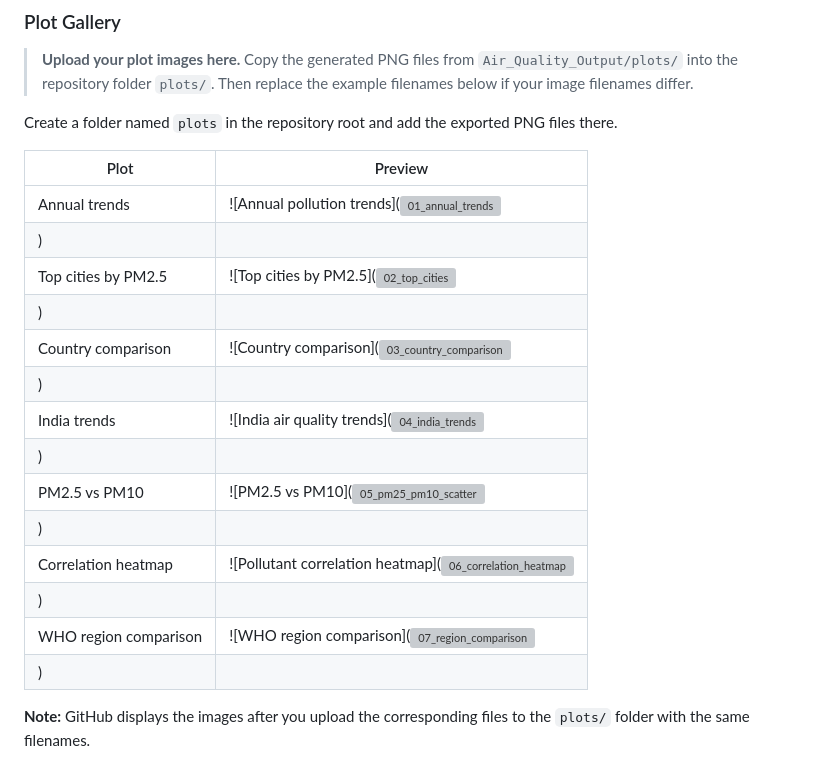
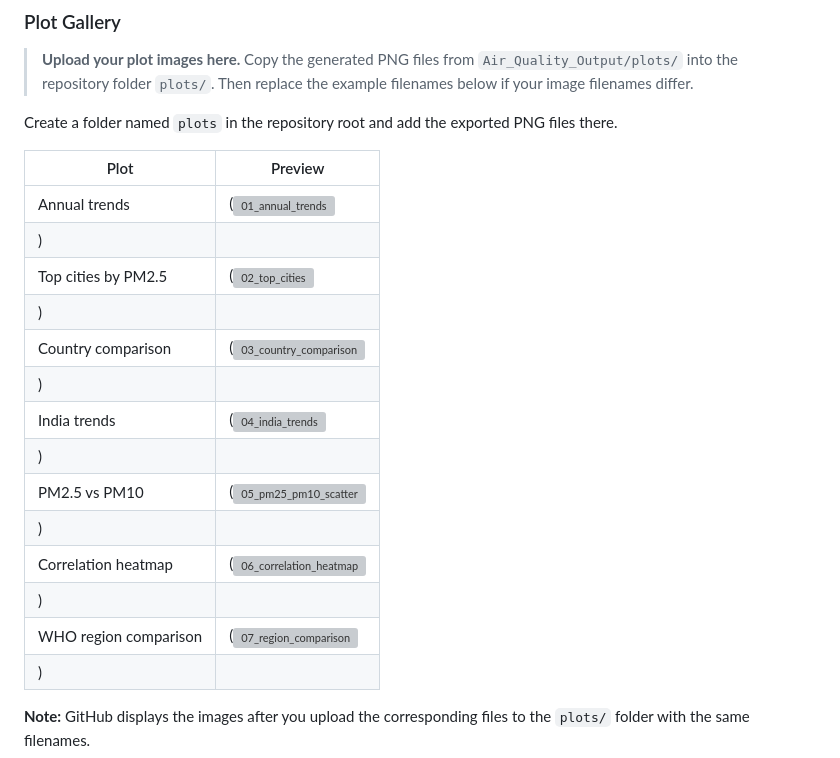
Before and after one commit to Gauransh-Singh/Global-Pollution-analysis-in-R, a Markdown page: README.md, the part around the change. Drawn GitHub-style; grey boxes are pictures that could not be loaded.

```diff
--- a/README.md
+++ b/README.md
@@ -62,19 +62,19 @@ Create a folder named `plots` in the repository root and add the exported PNG fi
 
 | Plot | Preview |
 |---|---|
-| Annual trends | ![Annual pollution trends](<img width="3000" height="1800" alt="01_annual_trends" src="https://github.com/user-attachments/assets/7f0908f3-ac8a-421a-8371-9b869746b6ef" />
+| Annual trends | (<img width="3000" height="1800" alt="01_annual_trends" src="https://github.com/user-attachments/assets/7f0908f3-ac8a-421a-8371-9b869746b6ef" />
 ) |
-| Top cities by PM2.5 | ![Top cities by PM2.5](<img width="3000" height="2100" alt="02_top_cities" src="https://github.com/user-attachments/assets/219d9d73-057c-4f0a-9277-1b9619984293" />
+| Top cities by PM2.5 | (<img width="3000" height="2100" alt="02_top_cities" src="https://github.com/user-attachments/assets/219d9d73-057c-4f0a-9277-1b9619984293" />
 ) |
-| Country comparison | ![Country comparison](<img width="3000" height="2100" alt="03_country_comparison" src="https://github.com/user-attachments/assets/24e5db11-2f16-4061-a4e7-883c23cf326f" />
+| Country comparison | (<img width="3000" height="2100" alt="03_country_comparison" src="https://github.com/user-attachments/assets/24e5db11-2f16-4061-a4e7-883c23cf326f" />
 ) |
-| India trends | ![India air quality trends](<img width="3000" height="1800" alt="04_india_trends" src="https://github.com/user-attachments/assets/ec6466f1-bb66-4554-9a5e-52240ebdbeae" />
+| India trends | (<img width="3000" height="1800" alt="04_india_trends" src="https://github.com/user-attachments/assets/ec6466f1-bb66-4554-9a5e-52240ebdbeae" />
 ) |
-| PM2.5 vs PM10 | ![PM2.5 vs PM10](<img width="2400" height="1800" alt="05_pm25_pm10_scatter" src="https://github.com/user-attachments/assets/462ad196-d4b0-4a91-a44e-bf6d4abcf3a3" />
+| PM2.5 vs PM10 | (<img width="2400" height="1800" alt="05_pm25_pm10_scatter" src="https://github.com/user-attachments/assets/462ad196-d4b0-4a91-a44e-bf6d4abcf3a3" />
 ) |
-| Correlation heatmap | ![Pollutant correlation heatmap](<img width="1000" height="800" alt="06_correlation_heatmap" src="https://github.com/user-attachments/assets/9ee01a3b-89a0-405b-bd06-3d9596c7211f" />
+| Correlation heatmap | (<img width="1000" height="800" alt="06_correlation_heatmap" src="https://github.com/user-attachments/assets/9ee01a3b-89a0-405b-bd06-3d9596c7211f" />
 ) |
-| WHO region comparison | ![WHO region comparison](<img width="2700" height="1800" alt="07_region_comparison" src="https://github.com/user-attachments/assets/376a07d6-83a6-47fd-93c9-c43715679a8a" />
+| WHO region comparison | (<img width="2700" height="1800" alt="07_region_comparison" src="https://github.com/user-attachments/assets/376a07d6-83a6-47fd-93c9-c43715679a8a" />
 ) |
 
 **Note:** GitHub displays the images after you upload the corresponding files to the `plots/` folder with the same filenames.
```
